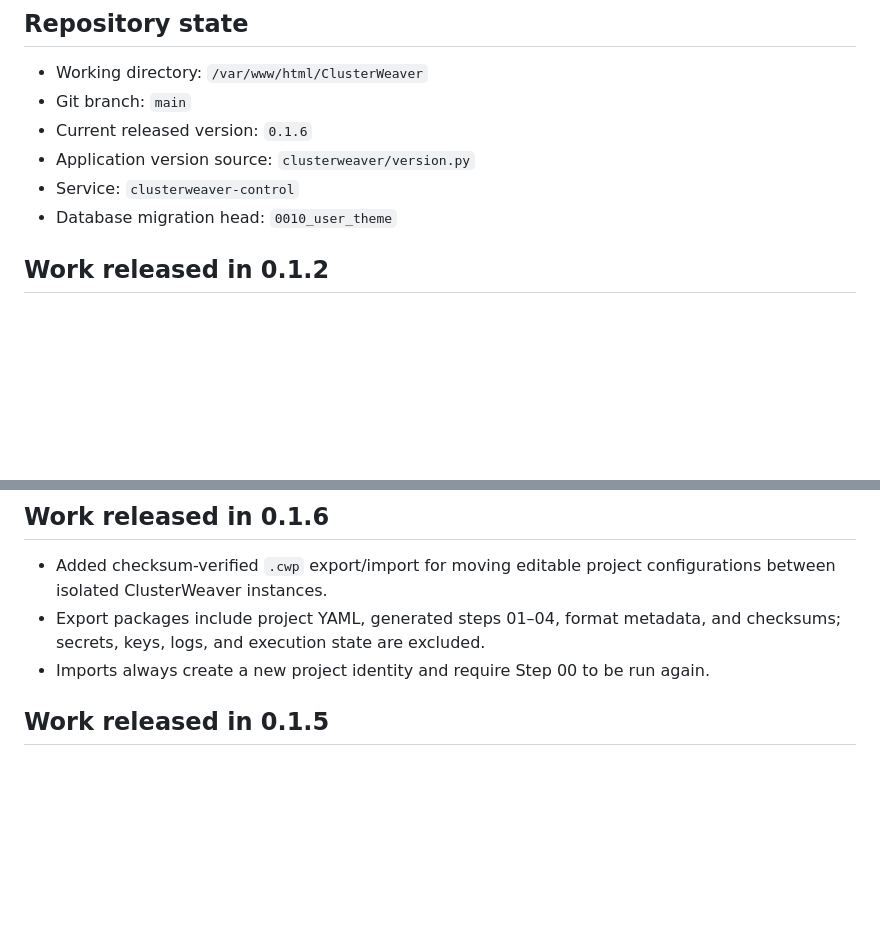
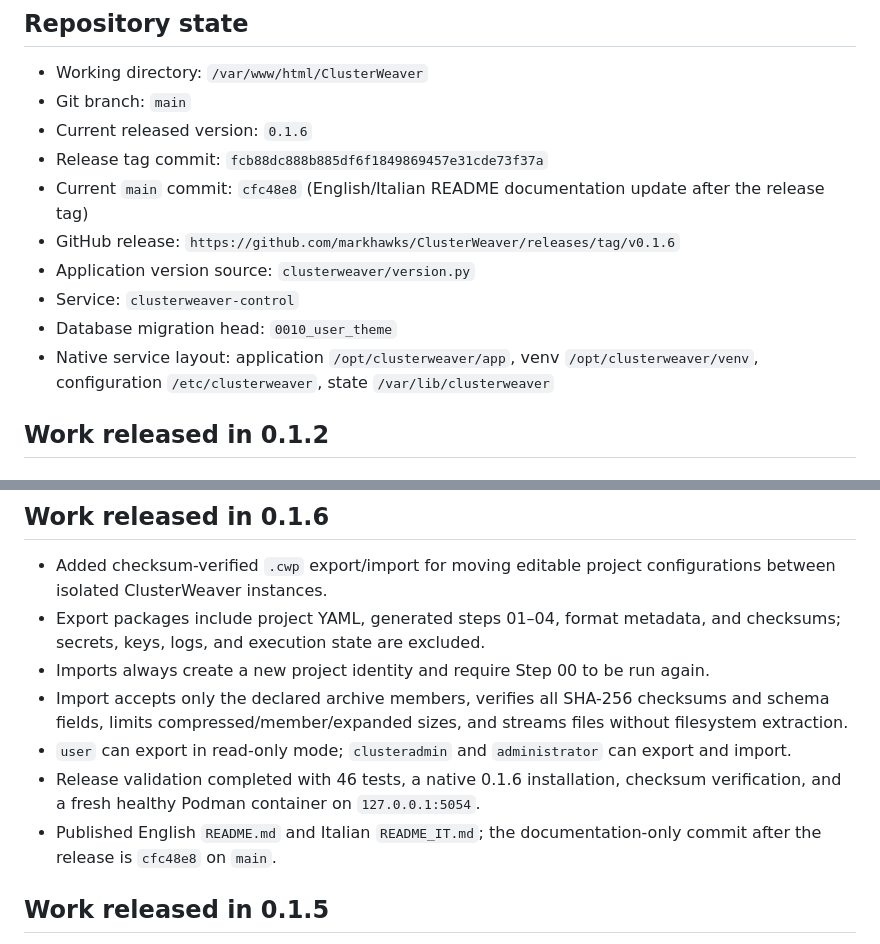
Before and after one commit to markhawks/ClusterWeaver, a Markdown page: SESSION_HANDOFF.md, 2 parts joined by grey strips. Rendered like a GitHub page; blank space fills up the shorter version.

```diff
--- a/SESSION_HANDOFF.md
+++ b/SESSION_HANDOFF.md
@@ -7,9 +7,13 @@ Updated: 2026-09-06 (Europe/Rome)
 - Working directory: `/var/www/html/ClusterWeaver`
 - Git branch: `main`
 - Current released version: `0.1.6`
+- Release tag commit: `fcb88dc888b885df6f1849869457e31cde73f37a`
+- Current `main` commit: `cfc48e8` (English/Italian README documentation update after the release tag)
+- GitHub release: `https://github.com/markhawks/ClusterWeaver/releases/tag/v0.1.6`
 - Application version source: `clusterweaver/version.py`
 - Service: `clusterweaver-control`
 - Database migration head: `0010_user_theme`
+- Native service layout: application `/opt/clusterweaver/app`, venv `/opt/clusterweaver/venv`, configuration `/etc/clusterweaver`, state `/var/lib/clusterweaver`
 
 ## Work released in 0.1.2
 
@@ -118,6 +134,10 @@ Expected test result: `44 passed`.
 - Added checksum-verified `.cwp` export/import for moving editable project configurations between isolated ClusterWeaver instances.
 - Export packages include project YAML, generated steps 01–04, format metadata, and checksums; secrets, keys, logs, and execution state are excluded.
 - Imports always create a new project identity and require Step 00 to be run again.
+- Import accepts only the declared archive members, verifies all SHA-256 checksums and schema fields, limits compressed/member/expanded sizes, and streams files without filesystem extraction.
+- `user` can export in read-only mode; `clusteradmin` and `administrator` can export and import.
+- Release validation completed with 46 tests, a native 0.1.6 installation, checksum verification, and a fresh healthy Podman container on `127.0.0.1:5054`.
+- Published English `README.md` and Italian `README_IT.md`; the documentation-only commit after the release is `cfc48e8` on `main`.
 
 ## Work released in 0.1.5
 
```
Also changed, not shown: other parts of SESSION_HANDOFF.md (+22 -10 lines).
